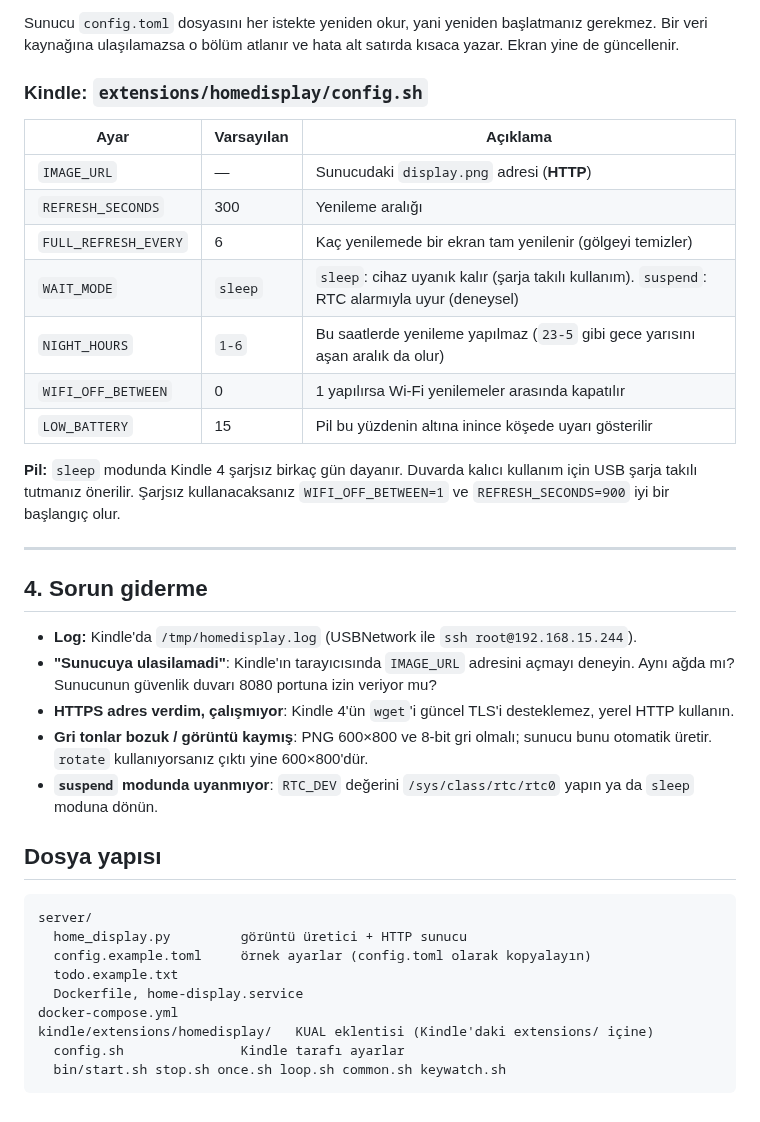
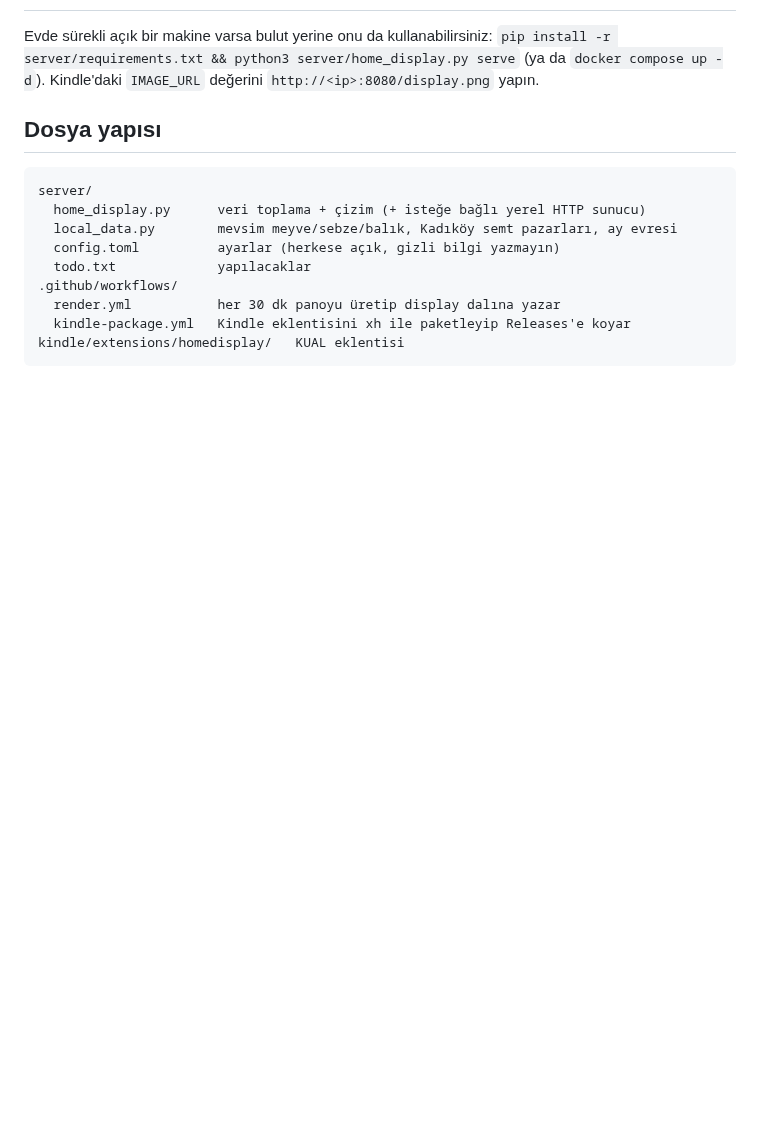
Before and after one commit to melihgucer-art/home_display, a Markdown page: README.md, the part around one of its changes. GitHub-like rendering; blank space fills up the shorter version.

````diff
--- a/README.md
+++ b/README.md
@@ -119,45 +125,18 @@ kendiliğinden çalışmaz).
 
-Sunucu `config.toml` dosyasını her istekte yeniden okur, yani yeniden başlatmanız gerekmez.
-Bir veri kaynağına ulaşılamazsa o bölüm atlanır ve hata alt satırda kısaca yazar. Ekran yine de güncellenir.
-
-### Kindle: `extensions/homedisplay/config.sh`
-
-| Ayar | Varsayılan | Açıklama |
-|---|---|---|
-| `IMAGE_URL` | — | Sunucudaki `display.png` adresi (**HTTP**) |
-| `REFRESH_SECONDS` | 300 | Yenileme aralığı |
-| `FULL_REFRESH_EVERY` | 6 | Kaç yenilemede bir ekran tam yenilenir (gölgeyi temizler) |
-| `WAIT_MODE` | `sleep` | `sleep`: cihaz uyanık kalır (şarja takılı kullanım). `suspend`: RTC alarmıyla uyur (deneysel) |
-| `NIGHT_HOURS` | `1-6` | Bu saatlerde yenileme yapılmaz (`23-5` gibi gece yarısını aşan aralık da olur) |
-| `WIFI_OFF_BETWEEN` | 0 | 1 yapılırsa Wi-Fi yenilemeler arasında kapatılır |
-| `LOW_BATTERY` | 15 | Pil bu yüzdenin altına inince köşede uyarı gösterilir |
-
-**Pil:** `sleep` modunda Kindle 4 şarjsız birkaç gün dayanır. Duvarda kalıcı kullanım için USB
-şarja takılı tutmanız önerilir. Şarjsız kullanacaksanız `WIFI_OFF_BETWEEN=1` ve
-`REFRESH_SECONDS=900` iyi bir başlangıç olur.
-
----
-
-## 4. Sorun giderme
-
-- **Log:** Kindle'da `/tmp/homedisplay.log` (USBNetwork ile `ssh root@192.168.15.244`).
-- **"Sunucuya ulasilamadi"**: Kindle'ın tarayıcısında `IMAGE_URL` adresini açmayı deneyin.
-  Aynı ağda mı? Sunucunun güvenlik duvarı 8080 portuna izin veriyor mu?
-- **HTTPS adres verdim, çalışmıyor**: Kindle 4'ün `wget`'i güncel TLS'i desteklemez, yerel HTTP kullanın.
-- **Gri tonlar bozuk / görüntü kaymış**: PNG 600×800 ve 8-bit gri olmalı; sunucu bunu otomatik üretir.
-  `rotate` kullanıyorsanız çıktı yine 600×800'dür.
-- **`suspend` modunda uyanmıyor**: `RTC_DEV` değerini `/sys/class/rtc/rtc0` yapın ya da `sleep` moduna dönün.
+Evde sürekli açık bir makine varsa bulut yerine onu da kullanabilirsiniz:
+`pip install -r server/requirements.txt && python3 server/home_display.py serve` (ya da `docker compose up -d`).
+Kindle'daki `IMAGE_URL` değerini `http://<ip>:8080/display.png` yapın.
 
 ## Dosya yapısı
 
 ```
 server/
-  home_display.py         görüntü üretici + HTTP sunucu
-  config.example.toml     örnek ayarlar (config.toml olarak kopyalayın)
-  todo.example.txt
-  Dockerfile, home-display.service
-docker-compose.yml
-kindle/extensions/homedisplay/   KUAL eklentisi (Kindle'daki extensions/ içine)
-  config.sh               Kindle tarafı ayarlar
-  bin/start.sh stop.sh once.sh loop.sh common.sh keywatch.sh
+  home_display.py      veri toplama + çizim (+ isteğe bağlı yerel HTTP sunucu)
+  local_data.py        mevsim meyve/sebze/balık, Kadıköy semt pazarları, ay evresi
+  config.toml          ayarlar (herkese açık, gizli bilgi yazmayın)
+  todo.txt             yapılacaklar
+.github/workflows/
+  render.yml           her 30 dk panoyu üretip display dalına yazar
+  kindle-package.yml   Kindle eklentisini xh ile paketleyip Releases'e koyar
+kindle/extensions/homedisplay/   KUAL eklentisi
 ```
````
Also changed, not shown: other parts of README.md (+83 -77 lines), docs/preview.png, 12 other files.
